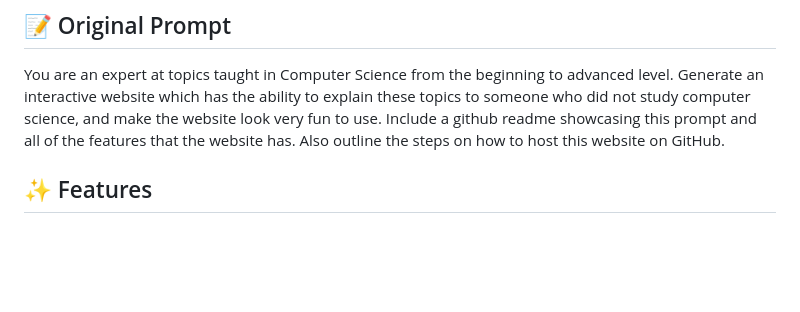
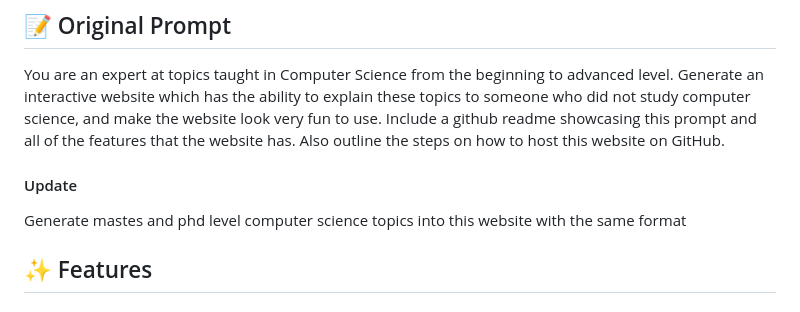
Before and after one commit to marscolony2040/cs-quest, a Markdown page: README.md, the part around the change. Drawn GitHub-style; blank space fills up the shorter version.

Commit message:
Update README.md
Ready to go

```diff
--- a/README.md
+++ b/README.md
@@ -13,6 +13,9 @@ Powered by a retro-futuristic arcade aesthetic with neon colors, animated backgr
 
 ## 📝 Original Prompt
 You are an expert at topics taught in Computer Science from the beginning to advanced level. Generate an interactive website which has the ability to explain these topics to someone who did not study computer science, and make the website look very fun to use. Include a github readme showcasing this prompt and all of the features that the website has. Also outline the steps on how to host this website on GitHub.
+
+#### Update
+Generate mastes and phd level computer science topics into this website with the same format
 
 ## ✨ Features
 
```
